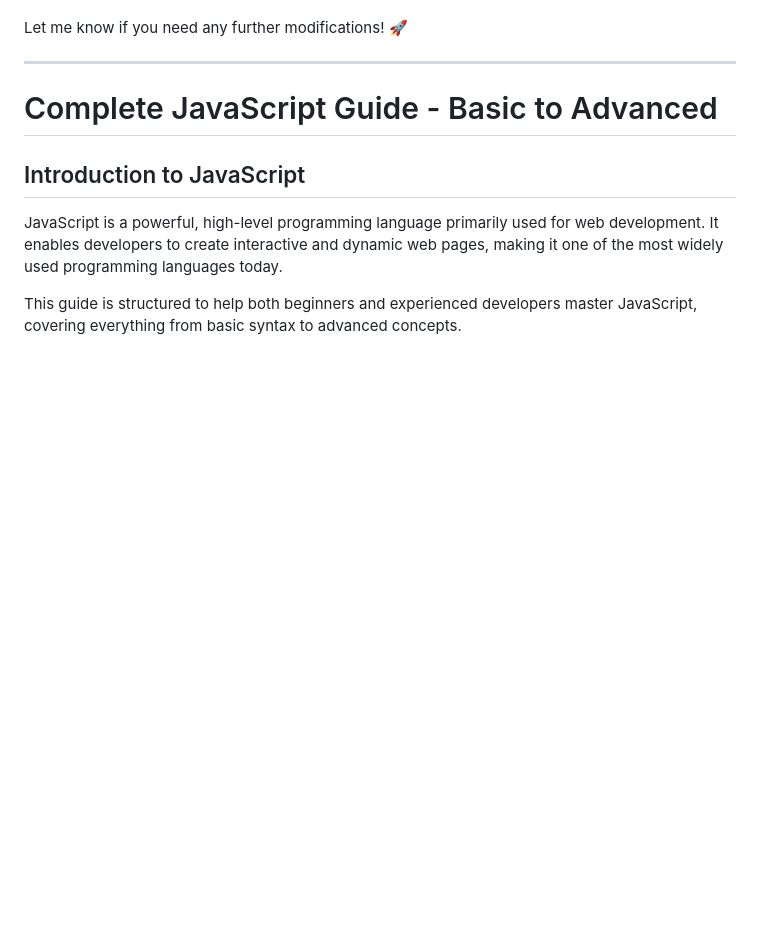
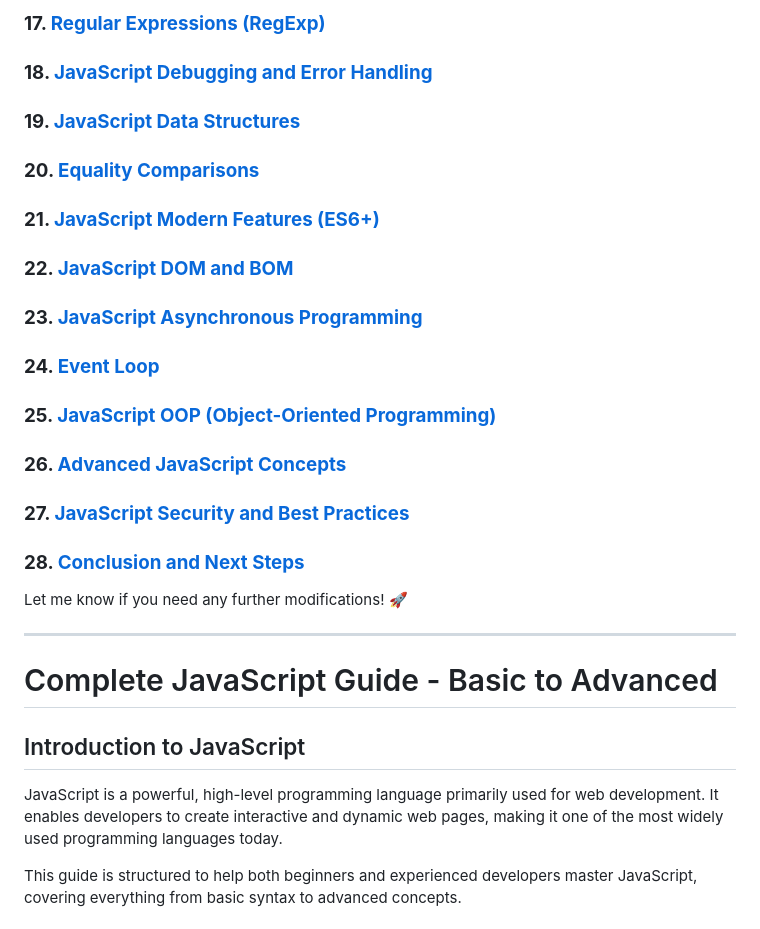
Before and after one commit to kazirobin/note-javascript, a Markdown page: README.md, the part around one of its changes. GitHub-like rendering; blank space fills up the shorter version.

```diff
--- a/README.md
+++ b/README.md
@@ -45,3 +76,26 @@ Here's the updated **Table of Contents** with your additional topics included:
+### **17. [Regular Expressions (RegExp)](#regexp-regular-expressions)**
+
+### **18. [JavaScript Debugging and Error Handling](#javascript-debugging-and-error-handling)**
+
+### **19. [JavaScript Data Structures](#javascript-data-structures)**
+
+### **20. [Equality Comparisons](#20-equality-comparisons)**
+
+### **21. [JavaScript Modern Features (ES6+)](#javascript-modern-features-es6)**
+
+### **22. [JavaScript DOM and BOM](#javascript-dom-and-bom)**
+
+### **23. [JavaScript Asynchronous Programming](#javascript-asynchronous-programming)**
+
+### **24. [Event Loop](#24-event-loop)**
+
+### **25. [JavaScript OOP (Object-Oriented Programming)](#javascript-oop-object-oriented-programming)**
+
+### **26. [Advanced JavaScript Concepts](#advanced-javascript-concepts)**
+
+### **27. [JavaScript Security and Best Practices](#javascript-security-and-best-practices)**
+
+### **28. [Conclusion and Next Steps](#conclusion-and-next-steps)**
 
 Let me know if you need any further modifications! 🚀
 
```
Also changed, not shown: other parts of README.md (+69 -38 lines), road.md (added, +92 -0 lines).
